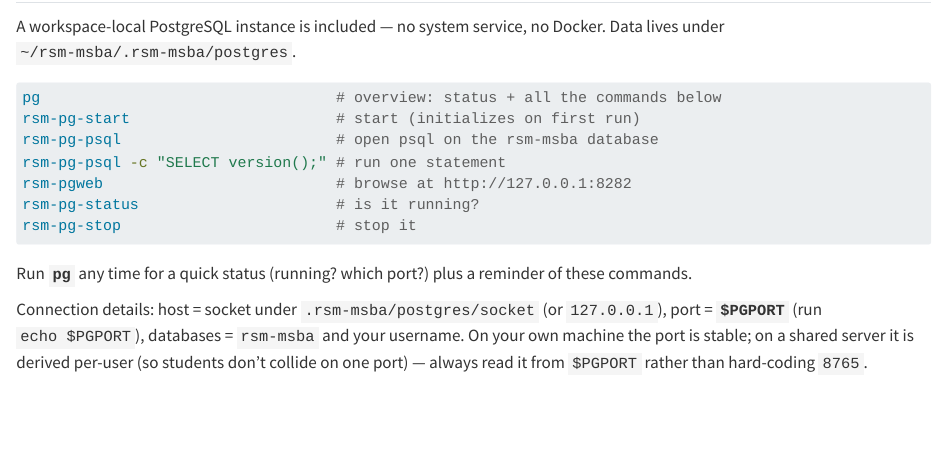
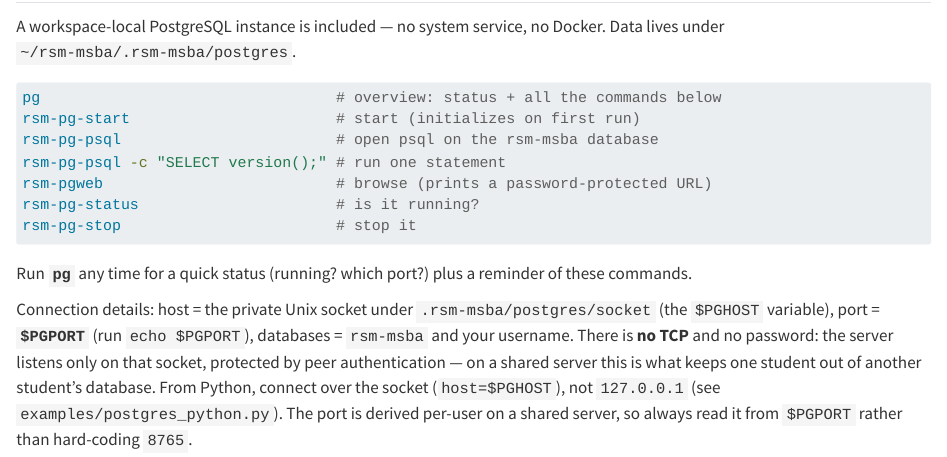
Before and after one commit to radiant-ai-hub/rsm-nix, a Quarto document (docs/src/_includes/usage-postgres.qmd): the page in a window 1100 px wide, from 60 px down. Rendered offline with R 4.5, knitr and Pandoc in place of Quarto, with nearby package versions.

Commit message:
fix(postgres): socket-only + peer auth (multi-tenant isolation on sc2) (#28)
* fix(postgres): socket-only + peer auth so students can't reach each other's DB

On a shared server (sc2) loopback is shared by all users, so per-uid TCP ports +
trust auth let any student connect to another student's database. Switch to a
private Unix socket + peer auth:

- rsm-pg-init: --auth-local=peer --auth-host=reject; chmod 700 the socket dir.
- rsm-pg-start: rewrite pg_hba.conf to 'local all all peer' on EVERY start (so
  existing trust clusters are remediated), start with empty listen_addresses (no
  TCP), chmod 700 socket dir, and restart an already-running cluster still on TCP.
- rsm-pgweb: connect via the socket and require a per-session random password
  (its HTTP port is shared on a multi-user host); print a creds-embedded URL.
- examples/postgres_python.py + docs: connect via the socket, not 127.0.0.1.
- check-postgres.sh: assert no TCP listener, socket dir 0700, pg_hba peer-only.

Verified on m1 (Linux): full lifecycle + all three security assertions pass, and
an existing trust cluster is remediated in place.

* postgres: docs (socket-only + pgweb auth) + wire check-postgres into CI

Render usage-postgres.qmd (no TCP, connect via $PGHOST socket, pgweb prints a
password-protected URL). Run tests/check-postgres.sh in nix-ci (lifecycle + the
three isolation assertions) and add the rsm-pg-* scripts to the bash -n set.

Validated live: m1 + s76 (NixOS) + sc2 (Ubuntu) pass all security assertions, and
on multi-user sc2 a non-root user is blocked by the 0700 socket, even root is
blocked by peer auth, and all TCP is refused.

```diff
--- a/.github/workflows/nix-ci.yml
+++ b/.github/workflows/nix-ci.yml
@@ -102,3 +102,6 @@ jobs:
       # DIRENV_BASH integration only on macOS.
       - name: direnv bash on macOS (nix-direnv >= 4.4 fix)
         run: nix develop -c bash tests/check-direnv-bash.sh
+
+      - name: PostgreSQL lifecycle + multi-tenant isolation (socket-only, peer auth)
+        run: nix develop -c bash tests/check-postgres.sh
--- a/.github/workflows/test-installers.yml
+++ b/.github/workflows/test-installers.yml
@@ -137,6 +137,9 @@ jobs:
           bash -n tests/check-folders.sh
           bash -n tests/check-no-host-mutation.sh
           bash -n tests/check-postgres.sh
+          bash -n bin/rsm-pg-init
+          bash -n bin/rsm-pg-start
+          bash -n bin/rsm-pgweb
           bash -n tests/check-spark-hadoop.sh
           bash -n tests/check-data-seed.sh
           bash -n tests/check-reexec.sh
--- a/docs/src/_includes/usage-postgres.qmd
+++ b/docs/src/_includes/usage-postgres.qmd
@@ -16,8 +16,11 @@ rsm-pg-stop                        # stop it
 Run **`pg`** any time for a quick status (running? which port?) plus a reminder
 of these commands.
 
-Connection details: host = socket under `.rsm-msba/postgres/socket` (or
-`127.0.0.1`), port = **`$PGPORT`** (run `echo $PGPORT`), databases = `rsm-msba`
-and your username. On your own machine the port is stable; on a shared server it
-is derived per-user (so students don't collide on one port) — always read it from
-`$PGPORT` rather than hard-coding `8765`.
+Connection details: host = the private Unix socket under
+`.rsm-msba/postgres/socket` (the `$PGHOST` variable), port = **`$PGPORT`** (run
+`echo $PGPORT`), databases = `rsm-msba` and your username. There is **no TCP** and
+no password: the server listens only on that socket, protected by peer
+authentication — on a shared server this is what keeps one student out of another
+student's database. From Python, connect over the socket (`host=$PGHOST`), not
+`127.0.0.1` (see `examples/postgres_python.py`). The port is derived per-user on a
+shared server, so always read it from `$PGPORT` rather than hard-coding `8765`.
--- a/examples/postgres_python.py
+++ b/examples/postgres_python.py
@@ -23,11 +23,13 @@ from sqlalchemy import create_engine, text
 import polars as pl
 
 user = os.environ.get("PGUSER", getpass.getuser())
-port = os.environ.get("PGPORT")  # set per-user by the dev shell; do not hard-code
+port = os.environ.get("PGPORT")  # names the socket file; set per-user, don't hard-code
 db = os.environ.get("PGDATABASE", "rsm-msba")
+host = os.environ.get("PGHOST")  # the private socket directory (peer auth, no TCP)
 
-# TCP loopback (works with the workspace-local server started by rsm-pg-start).
-url = f"postgresql+psycopg2://{user}@127.0.0.1:{port}/{db}"
+# Connect over the Unix socket (host is a directory path). This is the only
+# transport on a shared server — there is no TCP listener to reach.
+url = f"postgresql+psycopg2://{user}@/{db}?host={host}&port={port}"
 print("connecting to:", url)
 engine = create_engine(url)
 
```
Also changed, not shown: README-tech.md, README.md, docs/connect-server.md, docs/student-linux.md, docs/student-macos.md, docs/student-wsl2.md, docs/src/_includes/usage-postgres.qmd (2 more changed lines), examples/postgres_python.py (6 more changed lines), 5 other files.
